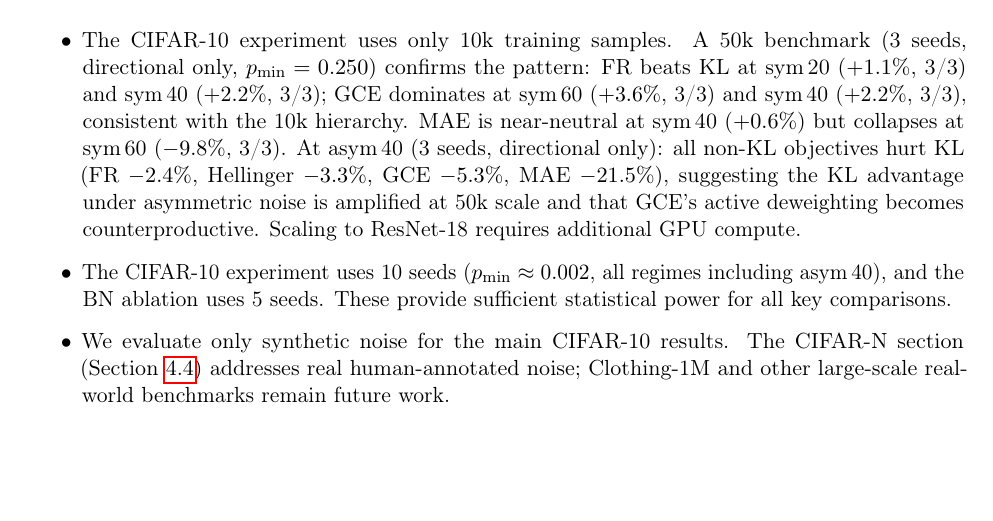
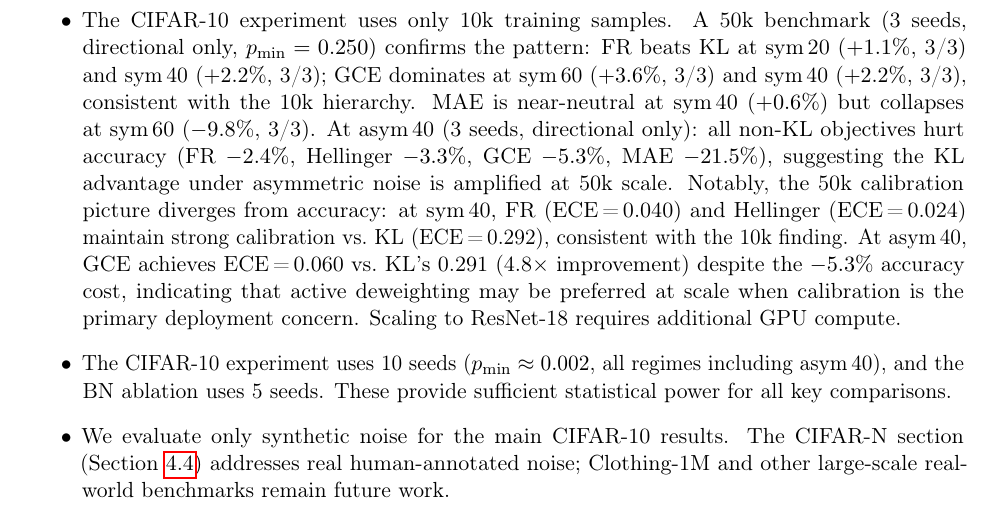
Before and after one commit to mbottoni/fisher-rao-ml, a LaTeX paper (reports/fr_noisy_labels.tex): part of page 17 of 25, cut so that both start at the same text, the shorter picture padded with empty space. Compiled offline with pdfLaTeX.

Commit message:
Limitations: add 50k calibration findings for asym_40
At 50k scale, GCE achieves ECE=0.060 vs KL's 0.291 (4.8x) at asym_40
despite -5.3% accuracy cost, while Hellinger/FR also improve calibration.
Confirms that active deweighting (GCE) maintains better calibration under
asymmetric noise at scale, even when it hurts accuracy.

```diff
--- a/reports/fr_noisy_labels.tex
+++ b/reports/fr_noisy_labels.tex
@@ -1190,10 +1190,15 @@ symmetric/asymmetric label noise model of \citet{ghosh2017robust}.
     GCE dominates at sym\,60 ($+3.6\%$, 3/3) and sym\,40 ($+2.2\%$, 3/3),
     consistent with the 10k hierarchy.
     MAE is near-neutral at sym\,40 ($+0.6\%$) but collapses at sym\,60 ($-9.8\%$, 3/3).
-    At asym\,40 (3 seeds, directional only): all non-KL objectives hurt KL
+    At asym\,40 (3 seeds, directional only): all non-KL objectives hurt accuracy
     (FR $-2.4\%$, Hellinger $-3.3\%$, GCE $-5.3\%$, MAE $-21.5\%$),
-    suggesting the KL advantage under asymmetric noise is amplified at 50k scale
-    and that GCE's active deweighting becomes counterproductive.
+    suggesting the KL advantage under asymmetric noise is amplified at 50k scale.
+    Notably, the 50k calibration picture diverges from accuracy: at sym\,40, FR
+    (ECE\,=\,0.040) and Hellinger (ECE\,=\,0.024) maintain strong calibration
+    vs.\ KL (ECE\,=\,0.292), consistent with the 10k finding.
+    At asym\,40, GCE achieves ECE\,=\,0.060 vs.\ KL's 0.291 (4.8$\times$ improvement)
+    despite the $-5.3\%$ accuracy cost, indicating that active deweighting may be
+    preferred at scale when calibration is the primary deployment concern.
     Scaling to ResNet-18 requires additional GPU compute.
   \item The CIFAR-10 experiment uses 10 seeds ($p_{\min}\approx0.002$, all regimes
     including asym\,40), and the BN ablation uses 5 seeds. These provide sufficient
```
